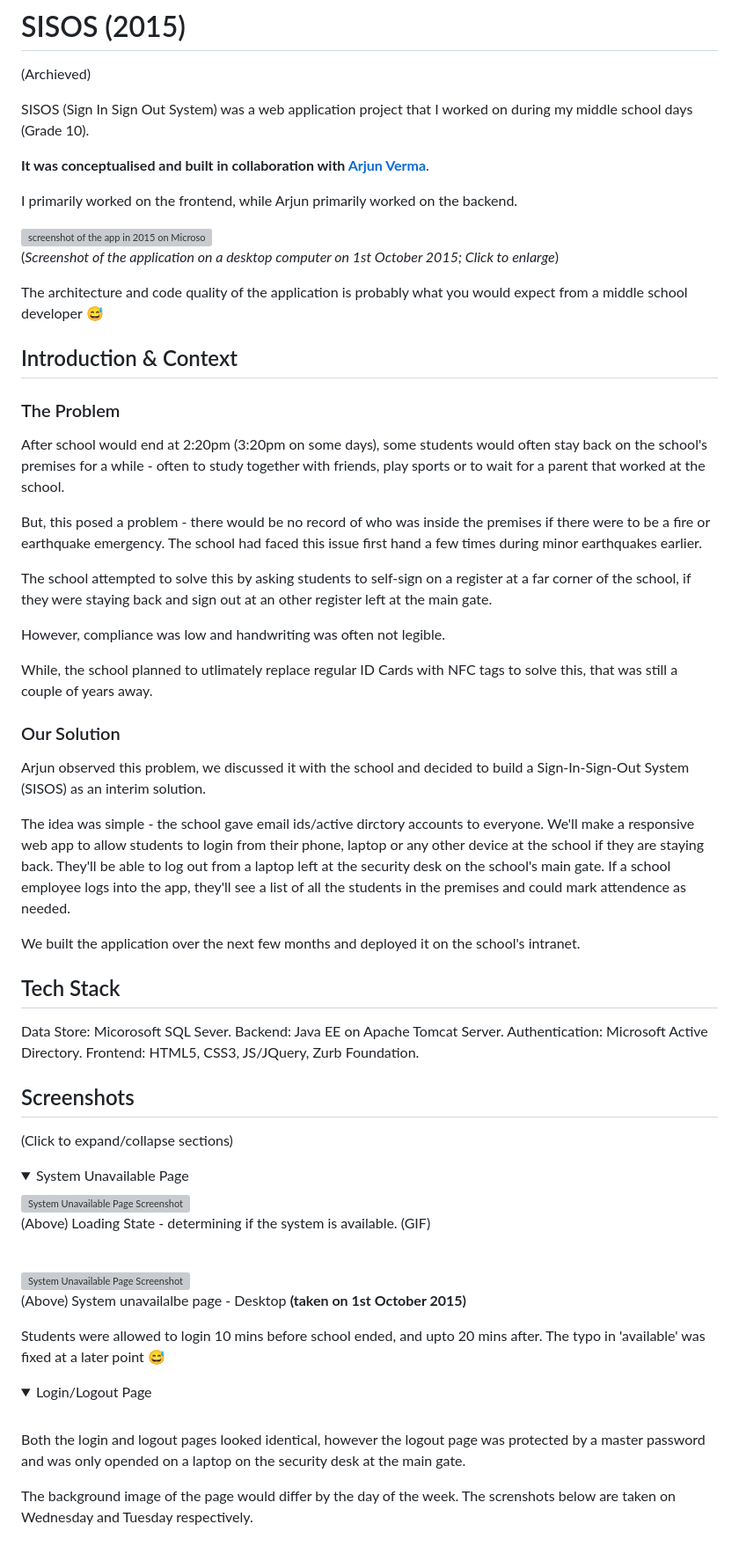
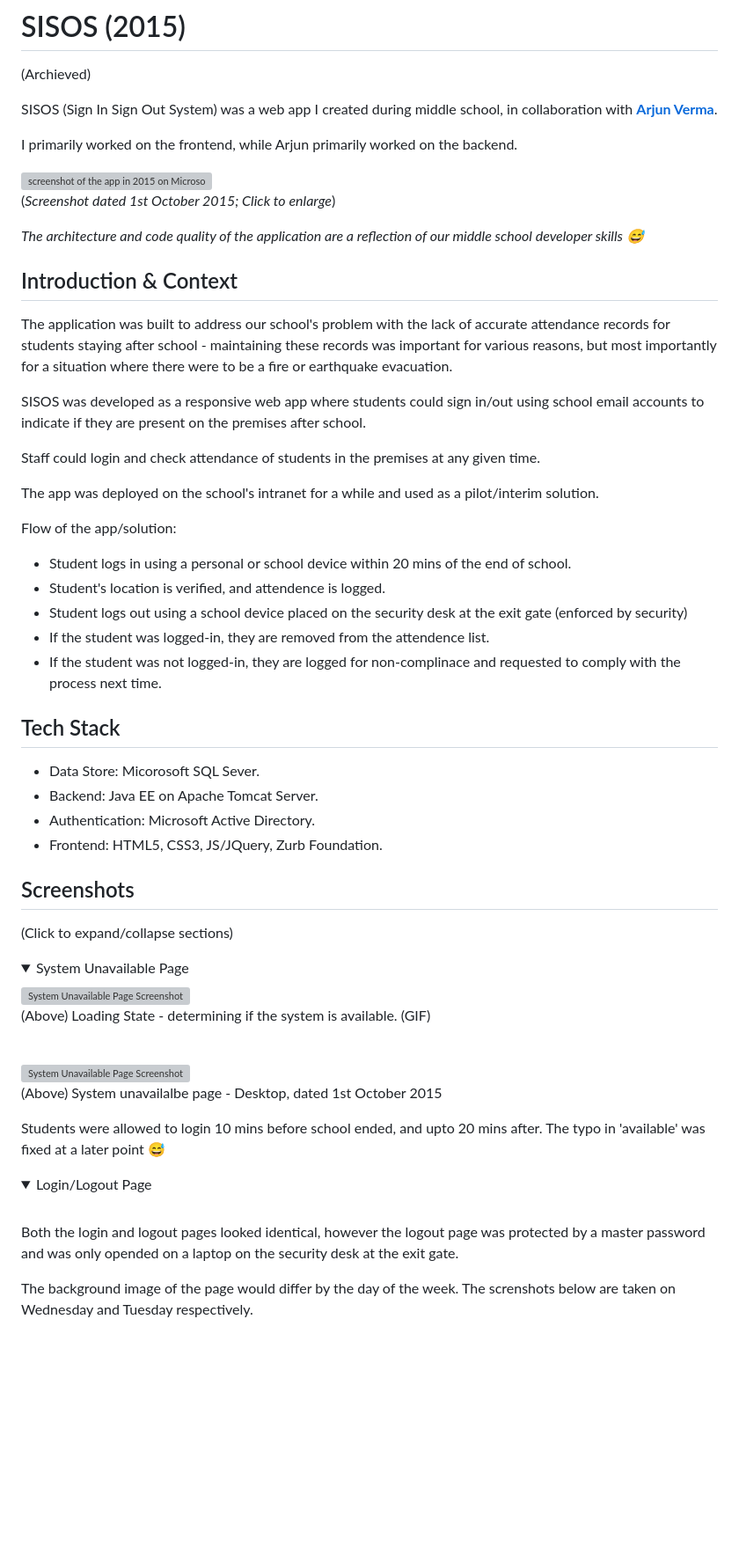
Before and after one commit to dhruv-tech/sisos, a Markdown page: README.md, the part around one of its changes. Shown at 88% size. Drawn GitHub-style; folded sections open; blank space fills up the shorter version; grey boxes are pictures that could not be loaded.

```diff
--- a/README.md
+++ b/README.md
@@ -2,52 +2,41 @@
 
 (Archieved)
 
-SISOS (Sign In Sign Out System) was a web application project that I worked on during my middle school days (Grade 10).
-
-**It was conceptualised and built in collaboration with [Arjun Verma](https://www.linkedin.com/in/av777x/)**.
+SISOS (Sign In Sign Out System) was a web app I created during middle school, in collaboration with **[Arjun Verma](https://www.linkedin.com/in/av777x/)**.
 
 I primarily worked on the frontend, while Arjun primarily worked on the backend.
 
 <img alt="screenshot of the app in 2015 on Microsoft Edge on Windows" src="https://github.com/dhruv-tech/sisos/assets/26849655/8473e0a5-67da-4f1c-b8d1-34c537054af9" width=750>
 
-(*Screenshot of the application on a desktop computer on 1st October 2015; Click to enlarge*)
+(*Screenshot dated 1st October 2015; Click to enlarge*)
 
-The architecture and code quality of the application is probably what you would expect from a middle school developer 😅
+
+*The architecture and code quality of the application are a reflection of our middle school developer skills 😅*
 
 ## Introduction & Context
 
-### The Problem
+The application was built to address our school's problem with the lack of accurate attendance records for students staying after school - maintaining these records was important for various reasons, but most importantly for a situation where there were to be a fire or earthquake evacuation.
 
-After school would end at 2:20pm (3:20pm on some days), some students would often stay back on the school's premises for a while - often to
-study together with friends, play sports or to wait for a parent that worked at the school.
+SISOS was developed as a responsive web app where students could sign in/out using school email accounts to indicate if they are present on the premises after school.
 
-But, this posed a problem - there would be no record of who was inside the premises if there were to be a fire or earthquake emergency.
-The school had faced this issue first hand a few times during minor earthquakes earlier.
+Staff could login and check attendance of students in the premises at any given time.
 
-The school attempted to solve this by asking students to self-sign on a register at a far corner of the school, if they were staying back and sign out at an other
-register left at the main gate.
+The app was deployed on the school's intranet for a while and used as a pilot/interim solution.
 
-However, compliance was low and handwriting was often not legible.
+Flow of the app/solution:
 
-While, the school planned to utlimately replace regular ID Cards with NFC tags to solve this, that was still a couple of years away.
-
-### Our Solution
-
-Arjun observed this problem, we discussed it with the school and decided to build a Sign-In-Sign-Out System (SISOS) as an interim solution.
-
-The idea was simple - the school gave email ids/active dirctory accounts to everyone. We'll make a responsive web app to allow students
-to login from their phone, laptop or any other device at the school if they are staying back. They'll be able to log out from a laptop
-left at the security desk on the school's main gate. If a school employee logs into the app, they'll see a list of all the
-students in the premises and could mark attendence as needed.
-
-We built the application over the next few months and deployed it on the school's intranet.
+* Student logs in using a personal or school device within 20 mins of the end of school.
+* Student's location is verified, and attendence is logged.
+* Student logs out using a school device placed on the security desk at the exit gate (enforced by security)
+* If the student was logged-in, they are removed from the attendence list.
+* If the student was not logged-in, they are logged for non-complinace and requested to comply with the process next time.
 
 ## Tech Stack
 
-Data Store: Micorosoft SQL Sever.
-Backend: Java EE on Apache Tomcat Server.
-Authentication: Microsoft Active Directory.
-Frontend: HTML5, CSS3, JS/JQuery, Zurb Foundation.
+* Data Store: Micorosoft SQL Sever.
+* Backend: Java EE on Apache Tomcat Server.
+* Authentication: Microsoft Active Directory.
+* Frontend: HTML5, CSS3, JS/JQuery, Zurb Foundation.
 
 ## Screenshots
 
@@ -61,7 +50,7 @@ Frontend: HTML5, CSS3, JS/JQuery, Zurb Foundation.
   <br/>
   <img src="https://github.com/dhruv-tech/sisos/assets/26849655/ff4b63cb-7306-4e34-8363-0f3e4fe35d1f" alt="System Unavailable Page Screenshot" width=800>
   <br/>
-  <p>(Above) System unavailalbe page - Desktop <b>(taken on 1st October 2015)</b></p>
+  <p>(Above) System unavailalbe page - Desktop, dated 1st October 2015</p>
   <p>Students were allowed to login 10 mins before school ended, and upto 20 mins after. The typo in 'available' was fixed at a later point 😅</p>
 </details>
 
@@ -69,7 +58,7 @@ Frontend: HTML5, CSS3, JS/JQuery, Zurb Foundation.
   <summary>Login/Logout Page</summary>
   <br/>
 
-  <p>Both the login and logout pages looked identical, however the logout page was protected by a master password and was only opended on a laptop on the security desk at the main gate.</p>
+  <p>Both the login and logout pages looked identical, however the logout page was protected by a master password and was only opended on a laptop on the security desk at the exit gate.</p>
 
   <p>The background image of the page would differ by the day of the week. The screnshots below are taken on Wednesday and Tuesday respectively.</p>
 
```
Also changed, not shown: other parts of README.md (+1 -3 lines).
